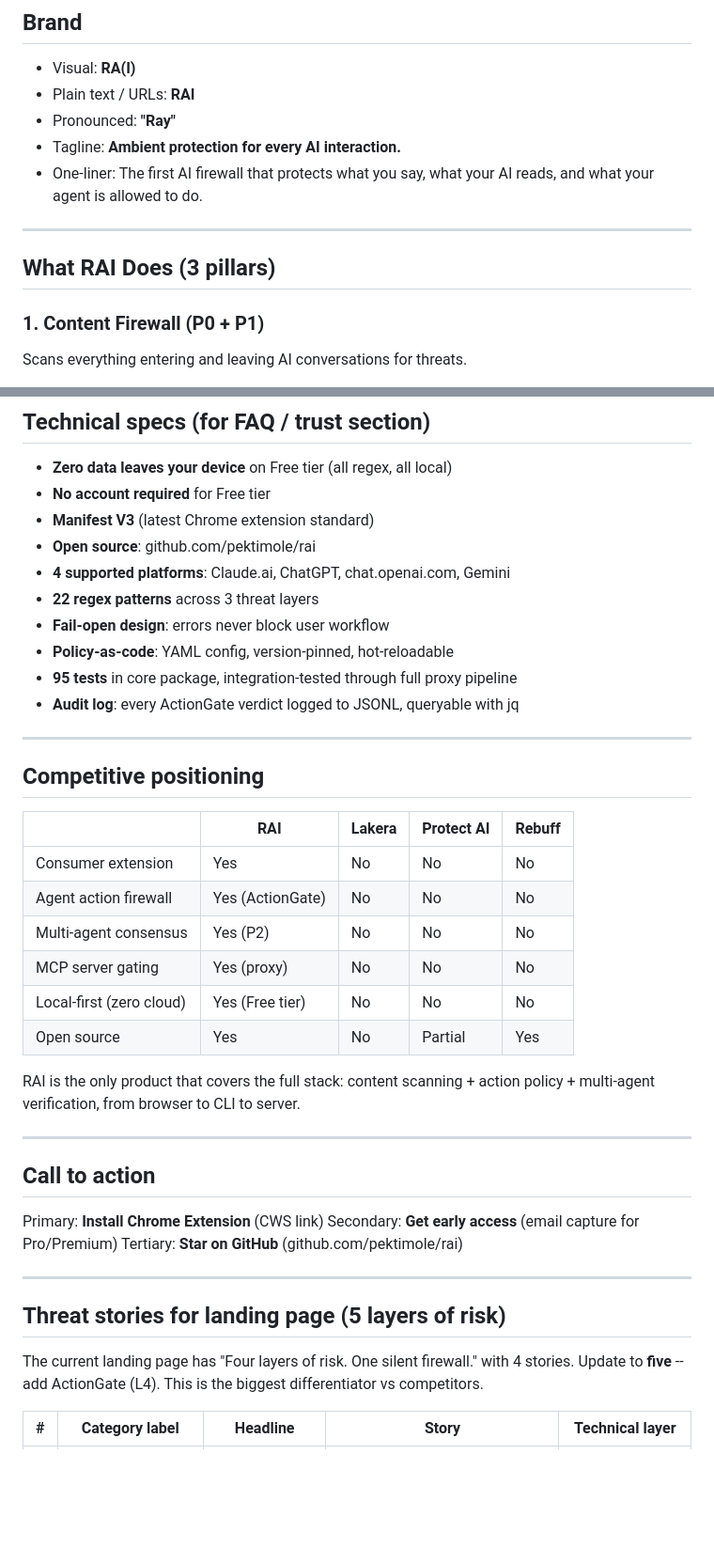
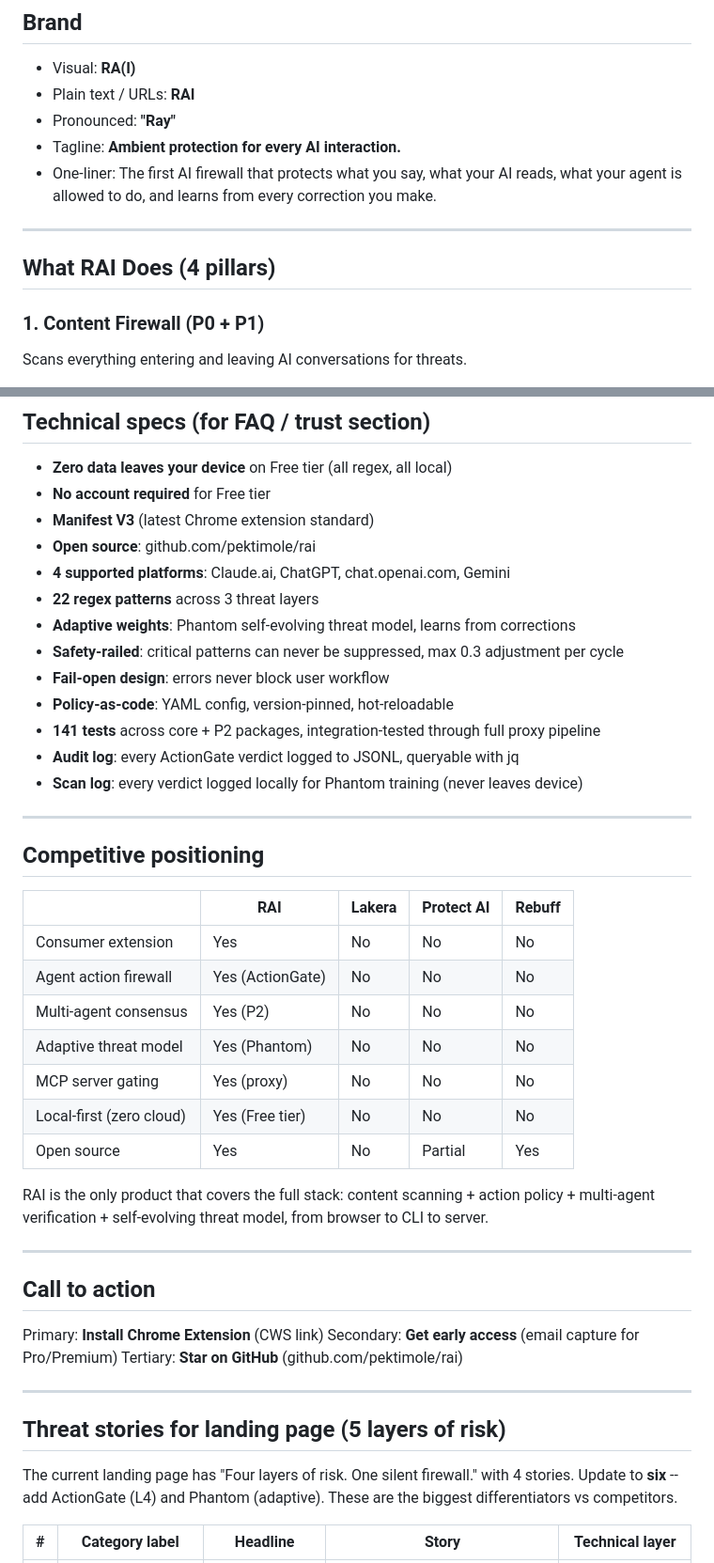
Before and after one commit to pektimole/rai, a Markdown page: docs/lovable-brief.md, 2 parts joined by grey strips. Shown at 94% size. Rendered like a GitHub page; blank space fills up the shorter version.

```diff
--- a/docs/lovable-brief.md
+++ b/docs/lovable-brief.md
@@ -10,11 +10,11 @@ _Last updated: 2026-04-10_
 - Plain text / URLs: **RAI**
 - Pronounced: **"Ray"**
 - Tagline: **Ambient protection for every AI interaction.**
-- One-liner: The first AI firewall that protects what you say, what your AI reads, and what your agent is allowed to do.
+- One-liner: The first AI firewall that protects what you say, what your AI reads, what your agent is allowed to do, and learns from every correction you make.
 
 ---
 
-## What RAI Does (3 pillars)
+## What RAI Does (4 pillars)
 
 ### 1. Content Firewall (P0 + P1)
 Scans everything entering and leaving AI conversations for threats.
@@ -118,10 +139,13 @@ BYOK (hidden tier): Free extension + user's own Anthropic API key. Not promoted
 - **Open source**: github.com/pektimole/rai
 - **4 supported platforms**: Claude.ai, ChatGPT, chat.openai.com, Gemini
 - **22 regex patterns** across 3 threat layers
+- **Adaptive weights**: Phantom self-evolving threat model, learns from corrections
+- **Safety-railed**: critical patterns can never be suppressed, max 0.3 adjustment per cycle
 - **Fail-open design**: errors never block user workflow
 - **Policy-as-code**: YAML config, version-pinned, hot-reloadable
-- **95 tests** in core package, integration-tested through full proxy pipeline
+- **141 tests** across core + P2 packages, integration-tested through full proxy pipeline
 - **Audit log**: every ActionGate verdict logged to JSONL, queryable with jq
+- **Scan log**: every verdict logged locally for Phantom training (never leaves device)
 
 ---
 
@@ -132,11 +156,12 @@ BYOK (hidden tier): Free extension + user's own Anthropic API key. Not promoted
 | Consumer extension | Yes | No | No | No |
 | Agent action firewall | Yes (ActionGate) | No | No | No |
 | Multi-agent consensus | Yes (P2) | No | No | No |
+| Adaptive threat model | Yes (Phantom) | No | No | No |
 | MCP server gating | Yes (proxy) | No | No | No |
 | Local-first (zero cloud) | Yes (Free tier) | No | No | No |
 | Open source | Yes | No | Partial | Yes |
 
-RAI is the only product that covers the full stack: content scanning + action policy + multi-agent verification, from browser to CLI to server.
+RAI is the only product that covers the full stack: content scanning + action policy + multi-agent verification + self-evolving threat model, from browser to CLI to server.
 
 ---
 
@@ -151,7 +176,7 @@ Tertiary: **Star on GitHub** (github.com/pektimole/rai)
 ## Threat stories for landing page (5 layers of risk)
 
 The current landing page has "Four layers of risk. One silent firewall." with 4 stories.
-Update to **five** -- add ActionGate (L4). This is the biggest differentiator vs competitors.
+Update to **six** -- add ActionGate (L4) and Phantom (adaptive). These are the biggest differentiators vs competitors.
 
 | # | Category label | Headline | Story | Technical layer |
 |---|---|---|---|---|
```
Also changed, not shown: other parts of docs/lovable-brief.md (+40 -13 lines).
